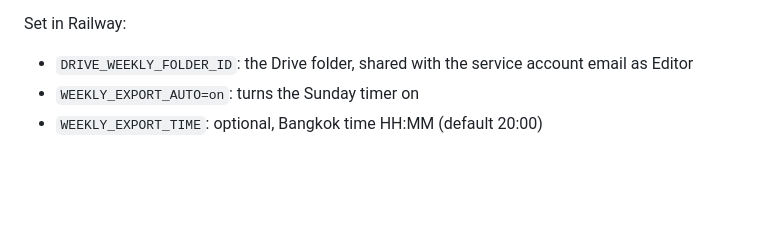
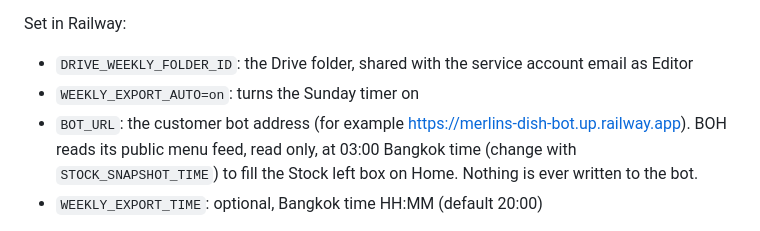
Before and after one commit to hhemkraivuth/merlins-dish-backoffice, a Markdown page: README.md, the part around the change. GitHub-like rendering; blank space fills up the shorter version.

```diff
--- a/README.md
+++ b/README.md
@@ -211,6 +211,7 @@ It runs on Railway, so no computer needs to be on. If Railway was down on Sunday
 Set in Railway:
 - `DRIVE_WEEKLY_FOLDER_ID`: the Drive folder, shared with the service account email as Editor
 - `WEEKLY_EXPORT_AUTO=on`: turns the Sunday timer on
+- `BOT_URL`: the customer bot address (for example https://merlins-dish-bot.up.railway.app). BOH reads its public menu feed, read only, at 03:00 Bangkok time (change with `STOCK_SNAPSHOT_TIME`) to fill the Stock left box on Home. Nothing is ever written to the bot.
 - `WEEKLY_EXPORT_TIME`: optional, Bangkok time HH:MM (default 20:00)
 
 Test it any time with "Save last week to Drive now" on the Numbers page (saves the last finished Sunday to Saturday week).
```
